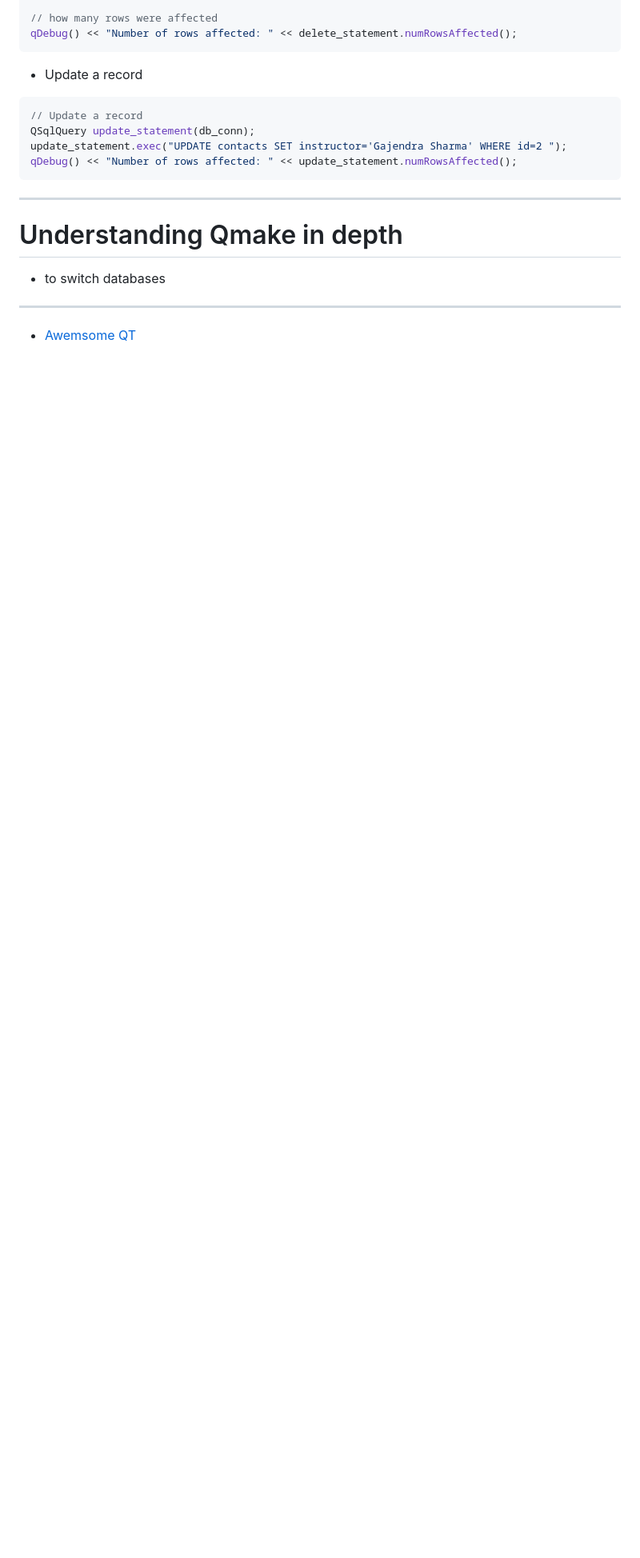
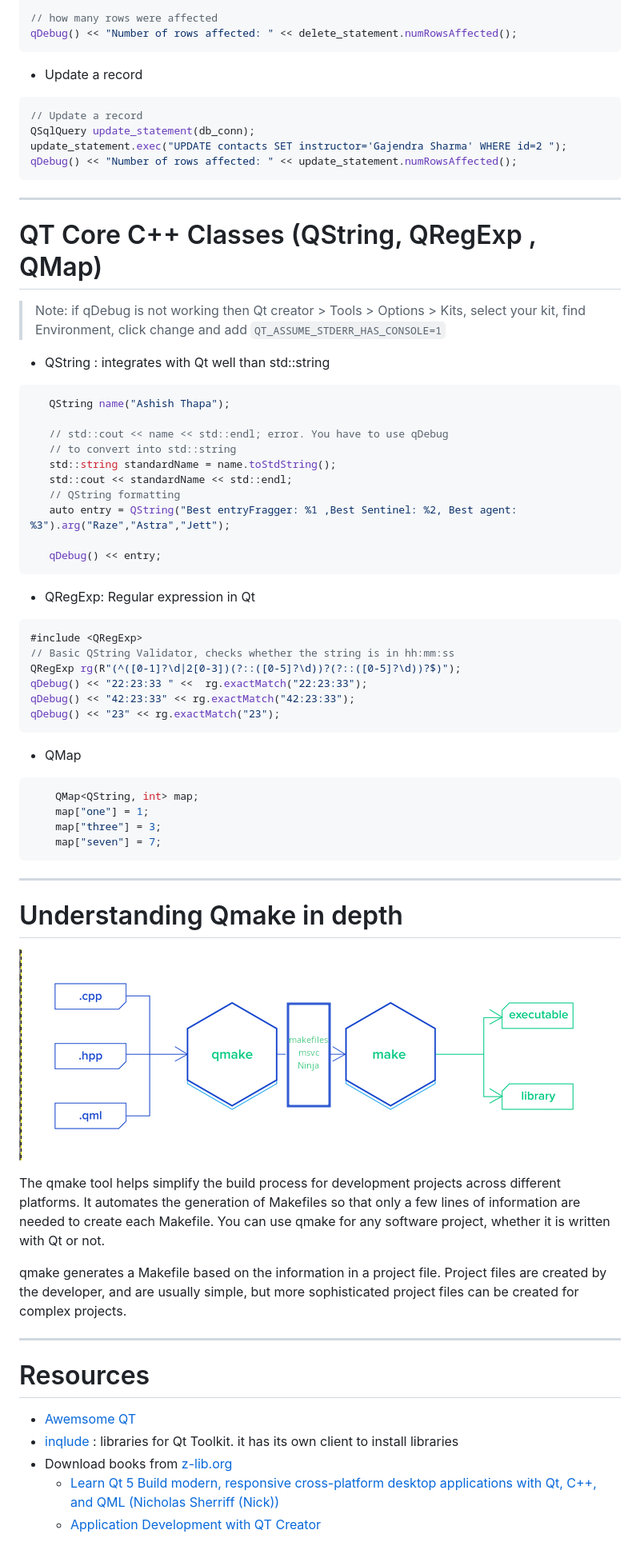
Before and after one commit to voidash/slides, a Markdown page: QTWorkshop/index.md, the part around the change printed below. Shown: that part at 80% size. Rendered like a GitHub page; pictures changed too: QTWorkshop/assets/qmake.png (added); blank space fills up the shorter version.

````diff
--- a/QTWorkshop/index.md
+++ b/QTWorkshop/index.md
@@ -349,10 +382,70 @@ qDebug() << "Number of rows affected: " << update_statement.numRowsAffected();
 ```
 
 ----
-# Understanding Qmake in depth
+<style scoped>
+blockquote {
+	font-size: 10px;
+}
+pre {
+	font-size: 10px;
+}
 
-- to switch databases
+ul {
+	font-size: 15px;
+}
+</style>
+# QT Core C++ Classes  (QString, QRegExp , QMap)
 
+> Note: if qDebug is not working then
+> Qt creator > Tools > Options > Kits, select your kit, find Environment, click change and add `QT_ASSUME_STDERR_HAS_CONSOLE=1`
+
+- QString : integrates with Qt well than std::string
+```c++
+   QString name("Ashish Thapa");
+
+   // std::cout << name << std::endl; error. You have to use qDebug
+   // to convert into std::string
+   std::string standardName = name.toStdString();
+   std::cout << standardName << std::endl;
+   // QString formatting
+   auto entry = QString("Best entryFragger: %1 ,Best Sentinel: %2, Best agent: %3").arg("Raze","Astra","Jett");
+
+   qDebug() << entry;
+```
+- QRegExp: Regular expression in Qt
+
+```c++
+#include <QRegExp>
+// Basic QString Validator, checks whether the string is in hh:mm:ss
+QRegExp rg(R"(^([0-1]?\d|2[0-3])(?::([0-5]?\d))?(?::([0-5]?\d))?$)");
+qDebug() << "22:23:33 " <<  rg.exactMatch("22:23:33");
+qDebug() << "42:23:33" << rg.exactMatch("42:23:33");
+qDebug() << "23" << rg.exactMatch("23");
+```
+
+- QMap
+```c++
+    QMap<QString, int> map;
+    map["one"] = 1;
+    map["three"] = 3;
+    map["seven"] = 7;
+```
 
 ----
+# Understanding Qmake in depth
+![qmake](assets/qmake.png)
+
+<p>
+The qmake tool helps simplify the build process for development projects across different platforms. It automates the generation of Makefiles so that only a few lines of information are needed to create each Makefile. You can use qmake for any software project, whether it is written with Qt or not.
+
+qmake generates a Makefile based on the information in a project file. Project files are created by the developer, and are usually simple, but more sophisticated project files can be created for complex projects.
+</p>
+
+----
+# Resources
+
 - [Awemsome QT](https://github.com/JesseTG/awesome-qt)
+- [inqlude](https://inqlude.org/) : libraries for Qt Toolkit. it has its own client to install libraries
+- Download books from [z-lib.org](https://z-lib.org/)
+	- [Learn Qt 5 Build modern, responsive cross-platform desktop applications with Qt, C++, and QML (Nicholas Sherriff (Nick))]()
+	- [Application Development with QT Creator]()
````
Also changed, not shown: other parts of QTWorkshop/index.md (+51 -18 lines), QTWorkshop/assets/DifferentLayout.png (added), QTWorkshop/assets/consoleQt.png (added), QTWorkshop/assets/qmake_project.png (added), QTWorkshop/assets/routineManagementSystem.png (added), 9 other files.
